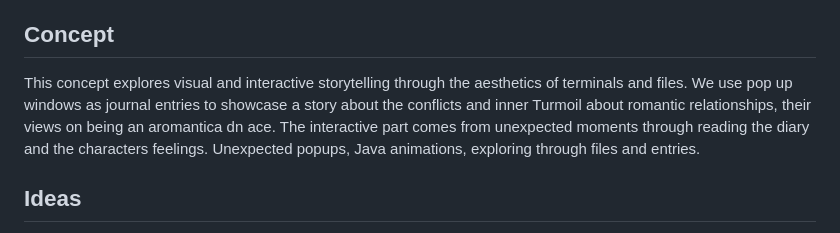
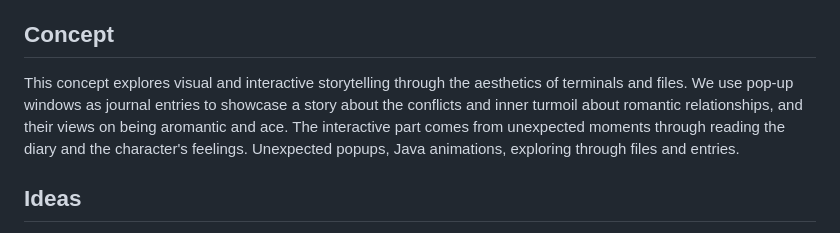
Before and after one commit to CosmicNyx/A-Love-Message, a Markdown page: README.md, the part around the change. GitHub-like rendering.

```diff
--- a/README.md
+++ b/README.md
@@ -16,7 +16,7 @@
 
 
 ## Concept
-This concept explores visual and interactive storytelling through the aesthetics of terminals and files. We use pop up windows as journal entries to showcase a story about the conflicts and inner Turmoil about romantic relationships, their views on being an aromantica dn ace. The interactive part comes from unexpected moments through reading the diary and the characters feelings. Unexpected popups, Java animations, exploring through files and entries.
+This concept explores visual and interactive storytelling through the aesthetics of terminals and files. We use pop-up windows as journal entries to showcase a story about the conflicts and inner turmoil about romantic relationships, and their views on being aromantic and ace. The interactive part comes from unexpected moments through reading the diary and the character's feelings. Unexpected popups, Java animations, exploring through files and entries.
 
 ## Ideas
 I chose to work on a web-based project because I like building them. In my haste to think of something, I began coding some features as I considered the narrative. The designathon offered me the opportunity to unwind, code something random, and create the basis for next projects.
```
